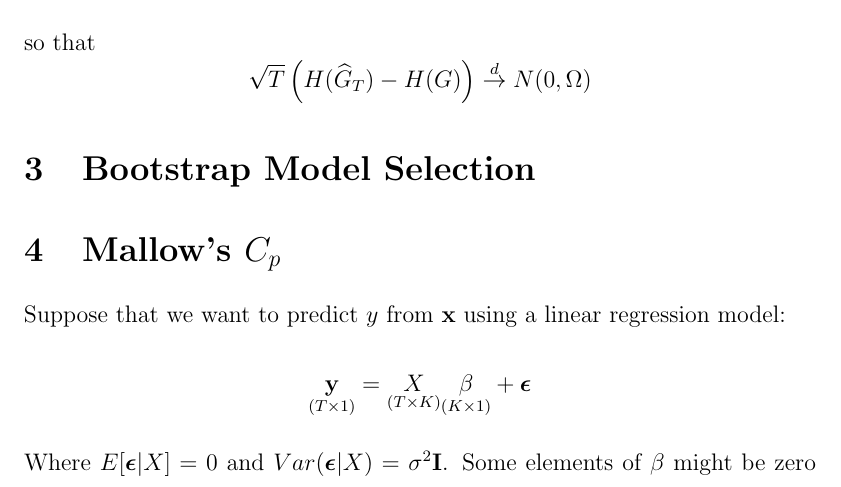
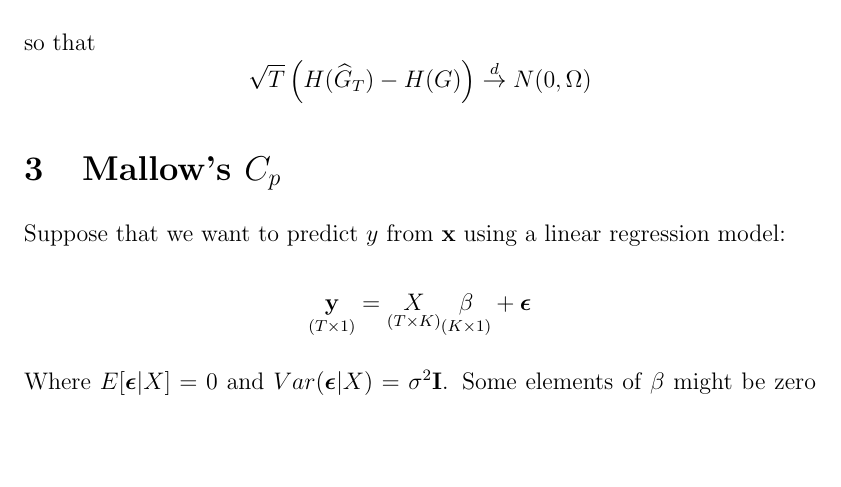
Before and after one commit to fditraglia/econ722, a LaTeX document (lecture02_various_criteria.tex): part of page 7 of 19, cut so that both start at the same text, the shorter picture padded with empty space. Compiled offline with pdfLaTeX.

Commit message:
decided to skip bootstrap model selection for now

```diff
--- a/lecture02_various_criteria.tex
+++ b/lecture02_various_criteria.tex
@@ -120,10 +120,6 @@ Under certain regularity conditions,
 	$$T(\widehat{G}_T) = T(G) + \frac{1}{T}\sum_{t=1}^T \mbox{infl}(G,Y_t) + o_p(T^{-1/2})$$
 so that
 	$$\sqrt{T}\left(H(\widehat{G}_T) - H(G) \right) \overset{d}{\rightarrow}N(0,\Omega)$$
-
-
-\section{Bootstrap Model Selection}
-
 
 
 
```
Also changed, not shown: lecture02_various_criteria.pdf.
